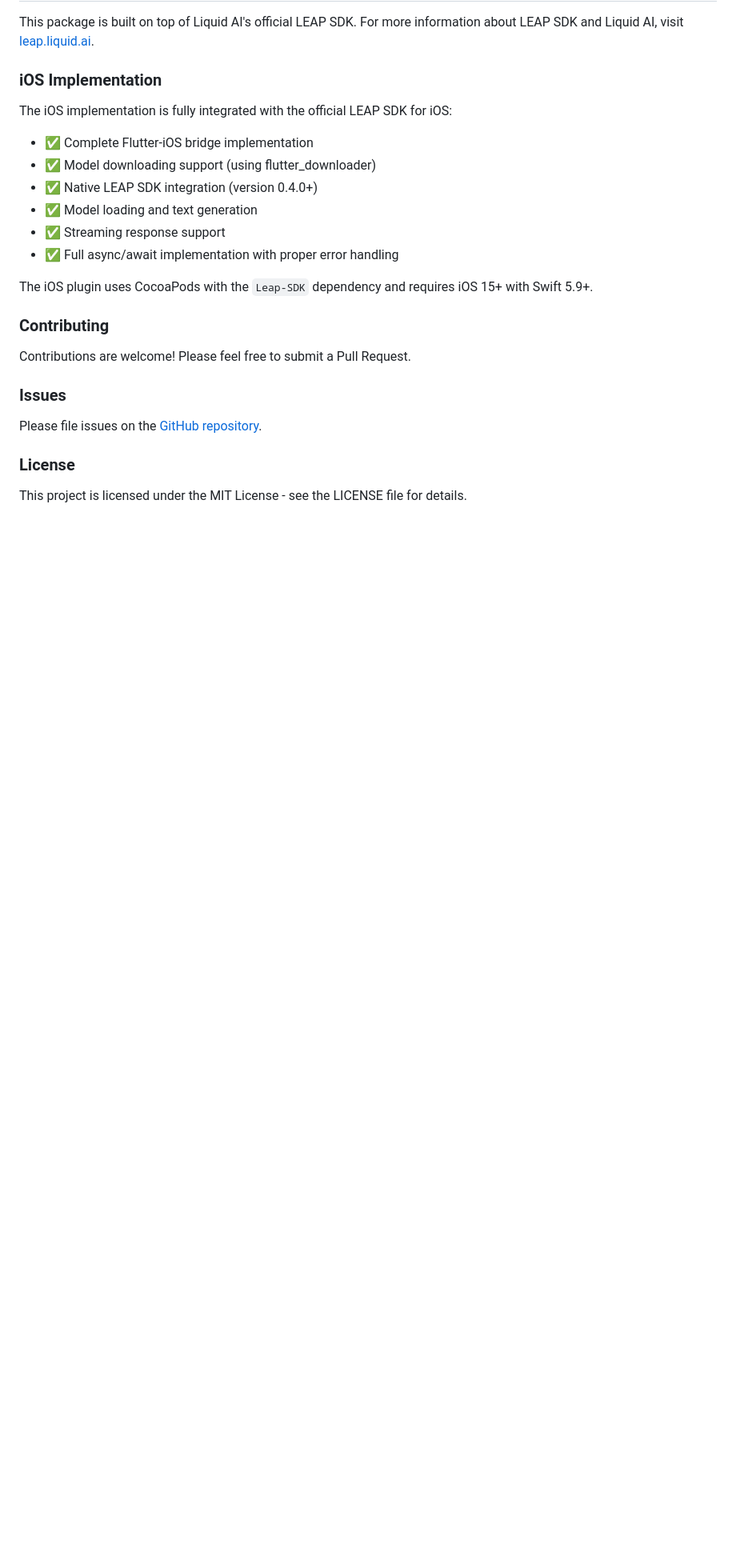
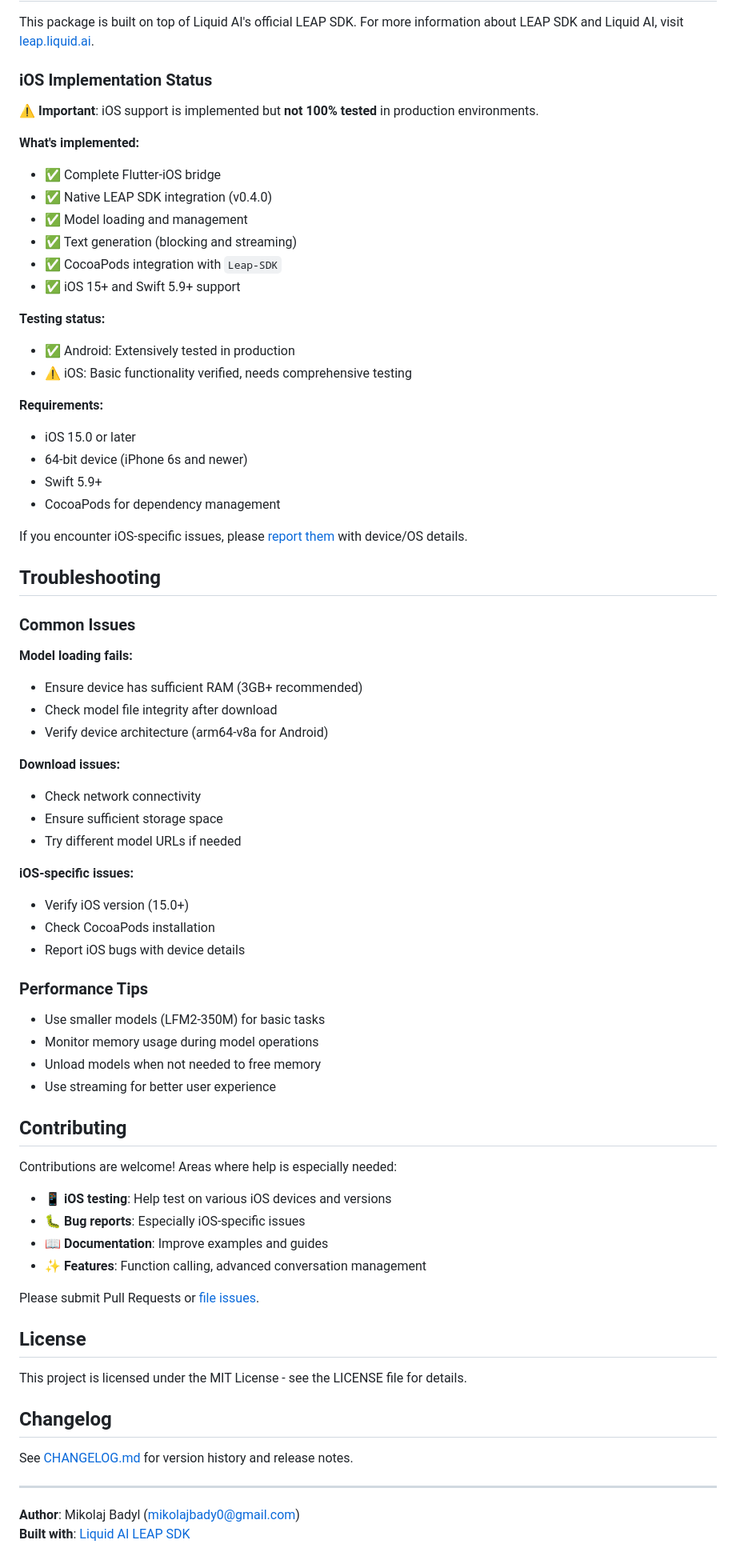
Before and after one commit to hawier-dev/flutter_leap_sdk, a Markdown page: README.md, the part around one of its changes. Shown at 80% size. Rendered like a GitHub page; blank space fills up the shorter version.

Commit message:
docs(README): Update platform support and features

```diff
--- a/README.md
+++ b/README.md
@@ -167,27 +234,76 @@ class _ChatScreenState extends State<ChatScreen> {
 
 This package is built on top of Liquid AI's official LEAP SDK. For more information about LEAP SDK and Liquid AI, visit [leap.liquid.ai](https://leap.liquid.ai).
 
-### iOS Implementation
+### iOS Implementation Status
 
-The iOS implementation is fully integrated with the official LEAP SDK for iOS:
+⚠️ **Important**: iOS support is implemented but **not 100% tested** in production environments.
 
-- ✅ Complete Flutter-iOS bridge implementation
-- ✅ Model downloading support (using flutter_downloader)
-- ✅ Native LEAP SDK integration (version 0.4.0+)
-- ✅ Model loading and text generation
-- ✅ Streaming response support
-- ✅ Full async/await implementation with proper error handling
+**What's implemented:**
+- ✅ Complete Flutter-iOS bridge
+- ✅ Native LEAP SDK integration (v0.4.0)
+- ✅ Model loading and management
+- ✅ Text generation (blocking and streaming)
+- ✅ CocoaPods integration with `Leap-SDK`
+- ✅ iOS 15+ and Swift 5.9+ support
 
-The iOS plugin uses CocoaPods with the `Leap-SDK` dependency and requires iOS 15+ with Swift 5.9+.
+**Testing status:**
+- ✅ Android: Extensively tested in production
+- ⚠️ iOS: Basic functionality verified, needs comprehensive testing
 
-### Contributing
+**Requirements:**
+- iOS 15.0 or later
+- 64-bit device (iPhone 6s and newer)
+- Swift 5.9+
+- CocoaPods for dependency management
 
-Contributions are welcome! Please feel free to submit a Pull Request.
+If you encounter iOS-specific issues, please [report them](https://github.com/mbadyl/flutter_leap_sdk/issues) with device/OS details.
 
-### Issues
+## Troubleshooting
 
-Please file issues on the [GitHub repository](https://github.com/mbadyl/flutter_leap_sdk/issues).
+### Common Issues
 
-### License
+**Model loading fails:**
+- Ensure device has sufficient RAM (3GB+ recommended)
+- Check model file integrity after download
+- Verify device architecture (arm64-v8a for Android)
+
+**Download issues:**
+- Check network connectivity
+- Ensure sufficient storage space
+- Try different model URLs if needed
+
+**iOS-specific issues:**
+- Verify iOS version (15.0+)
+- Check CocoaPods installation
+- Report iOS bugs with device details
+
+### Performance Tips
+
+- Use smaller models (LFM2-350M) for basic tasks
+- Monitor memory usage during model operations
+- Unload models when not needed to free memory
+- Use streaming for better user experience
+
+## Contributing
+
+Contributions are welcome! Areas where help is especially needed:
+
+- 📱 **iOS testing**: Help test on various iOS devices and versions
+- 🐛 **Bug reports**: Especially iOS-specific issues
+- 📖 **Documentation**: Improve examples and guides
+- ✨ **Features**: Function calling, advanced conversation management
+
+Please submit Pull Requests or [file issues](https://github.com/mbadyl/flutter_leap_sdk/issues).
+
+## License
 
 This project is licensed under the MIT License - see the LICENSE file for details.
+
+## Changelog
+
+See [CHANGELOG.md](CHANGELOG.md) for version history and release notes.
+
+---
+
+**Author**: Mikolaj Badyl (mikolajbady0@gmail.com)
+**Built with**: [Liquid AI LEAP SDK](https://leap.liquid.ai)
```
Also changed, not shown: other parts of README.md (+98 -31 lines).
